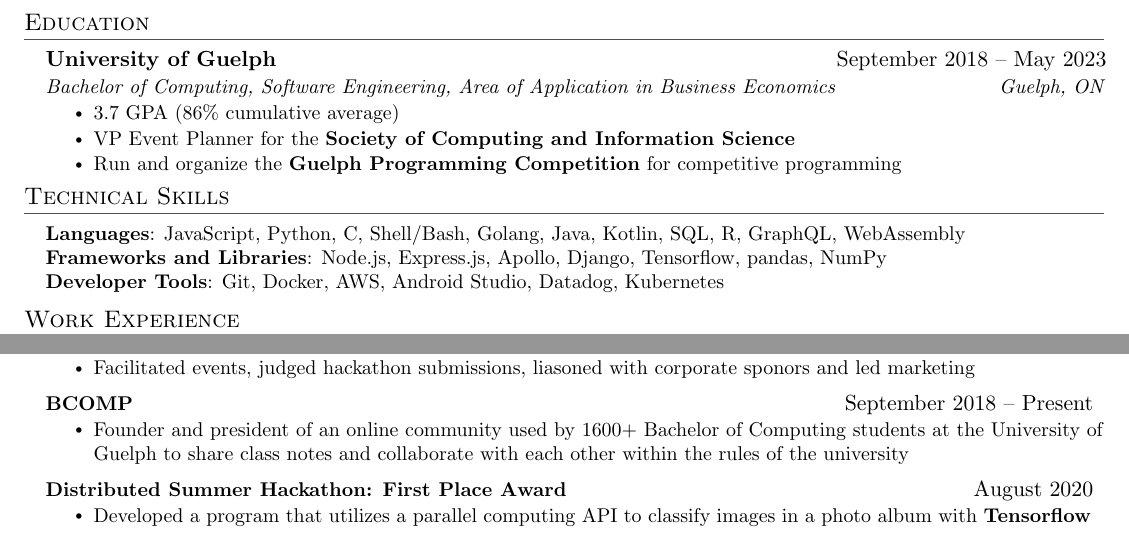
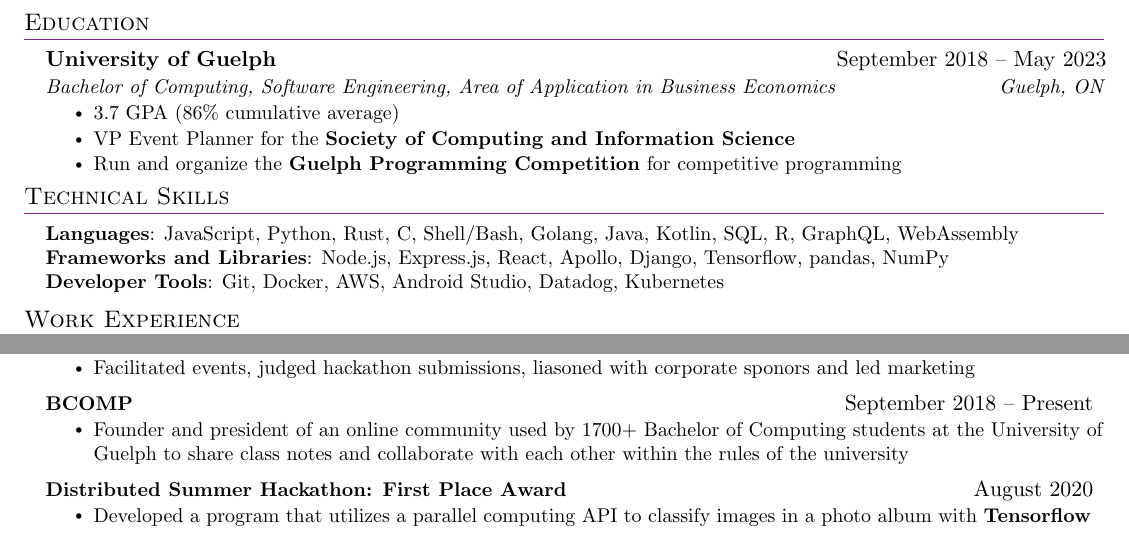
Before and after one commit to wiwichips/resume, a LaTeX CV (resume.tex): two parts of the page, joined at a grey line, cut so that both start at the same text. Compiled offline with pdfLaTeX.

Commit message:
Update languages, tools, and BCOMP member count

```diff
--- a/resume.tex
+++ b/resume.tex
@@ -114,8 +114,8 @@
 \section{Technical Skills}
   \begin{itemize}[leftmargin=0.15in, label={}]
     \small{\item{
-      \textbf{Languages}{: JavaScript, Python, C, Shell/Bash, Golang, Java, Kotlin, SQL, R, GraphQL, WebAssembly} \\
-      \textbf{Frameworks and Libraries}{: Node.js, Express.js, Apollo, Django, Tensorflow, pandas, NumPy} \\
+      \textbf{Languages}{: JavaScript, Python, Rust, C, Shell/Bash, Golang, Java, Kotlin, SQL, R, GraphQL, WebAssembly} \\
+      \textbf{Frameworks and Libraries}{: Node.js, Express.js, React, Apollo, Django, Tensorflow, pandas, NumPy} \\
       \textbf{Developer Tools}{: Git, Docker, AWS, Android Studio, Datadog, Kubernetes} \\
     }}
   \end{itemize}
@@ -193,7 +193,7 @@
     \resumeProjectHeading
       {\textbf{BCOMP}}{September 2018 -- Present}
       \resumeItemListStart
-        \resumeItem{Founder and president of an online community used by 1600+ Bachelor of Computing students at the University of Guelph to share class notes and collaborate with each other within the rules of the university}
+        \resumeItem{Founder and president of an online community used by 1700+ Bachelor of Computing students at the University of Guelph to share class notes and collaborate with each other within the rules of the university}
       \resumeItemListEnd
 
 
```
Also changed, not shown: resume.pdf.
